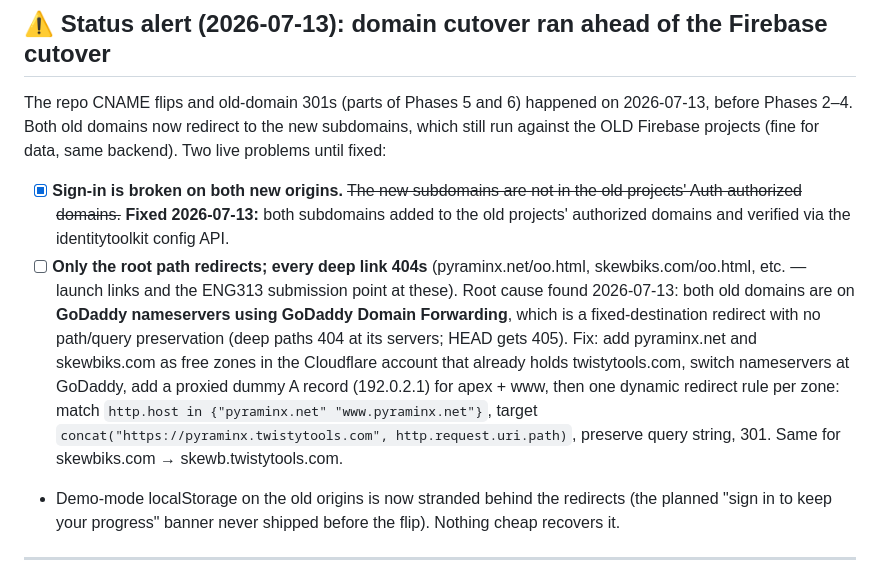
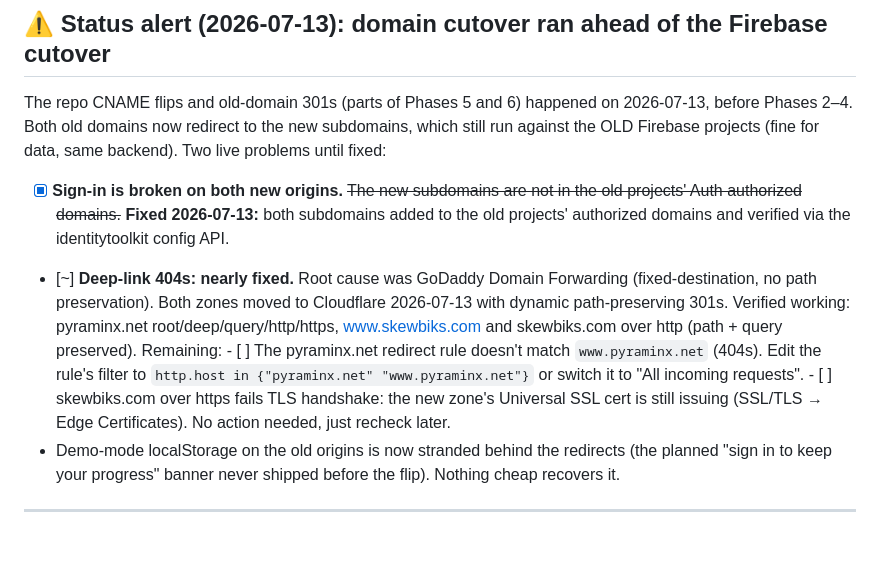
Before and after one commit to Harsha-Paladugu/twistytools.com, a Markdown page: TWISTYTOOLS-MIGRATION.md, the part around the change. GitHub-like rendering; blank space fills up the shorter version.

Commit message:
Status alert: Cloudflare redirects nearly done; www.pyraminx.net rule + skewb cert pending
Co-Authored-By: Claude Fable 5 <noreply@anthropic.com>

```diff
--- a/TWISTYTOOLS-MIGRATION.md
+++ b/TWISTYTOOLS-MIGRATION.md
@@ -23,20 +23,19 @@ same backend). Two live problems until fixed:
       in the old projects' Auth authorized domains.~~ **Fixed 2026-07-13:**
       both subdomains added to the old projects' authorized domains and
       verified via the identitytoolkit config API.
-- [ ] **Only the root path redirects; every deep link 404s**
-      (pyraminx.net/oo.html, skewbiks.com/oo.html, etc. — launch links and
-      the ENG313 submission point at these). Root cause found 2026-07-13:
-      both old domains are on **GoDaddy nameservers using GoDaddy Domain
-      Forwarding**, which is a fixed-destination redirect with no
-      path/query preservation (deep paths 404 at its servers; HEAD gets
-      405). Fix: add pyraminx.net and skewbiks.com as free zones in the
-      Cloudflare account that already holds twistytools.com, switch
-      nameservers at GoDaddy, add a proxied dummy A record (192.0.2.1) for
-      apex + www, then one dynamic redirect rule per zone:
-      match `http.host in {"pyraminx.net" "www.pyraminx.net"}`, target
-      `concat("https://pyraminx.twistytools.com", http.request.uri.path)`,
-      preserve query string, 301. Same for skewbiks.com →
-      skewb.twistytools.com.
+- [~] **Deep-link 404s: nearly fixed.** Root cause was GoDaddy Domain
+      Forwarding (fixed-destination, no path preservation). Both zones
+      moved to Cloudflare 2026-07-13 with dynamic path-preserving 301s.
+      Verified working: pyraminx.net root/deep/query/http/https,
+      www.skewbiks.com and skewbiks.com over http (path + query preserved).
+      Remaining:
+      - [ ] The pyraminx.net redirect rule doesn't match `www.pyraminx.net`
+            (404s). Edit the rule's filter to
+            `http.host in {"pyraminx.net" "www.pyraminx.net"}` or switch it
+            to "All incoming requests".
+      - [ ] skewbiks.com over https fails TLS handshake: the new zone's
+            Universal SSL cert is still issuing (SSL/TLS → Edge
+            Certificates). No action needed, just recheck later.
 - Demo-mode localStorage on the old origins is now stranded behind the
   redirects (the planned "sign in to keep your progress" banner never
   shipped before the flip). Nothing cheap recovers it.
```
